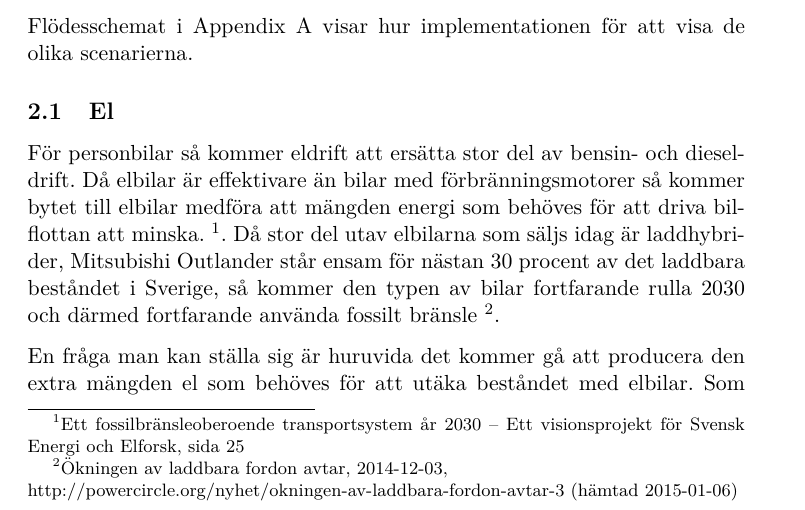
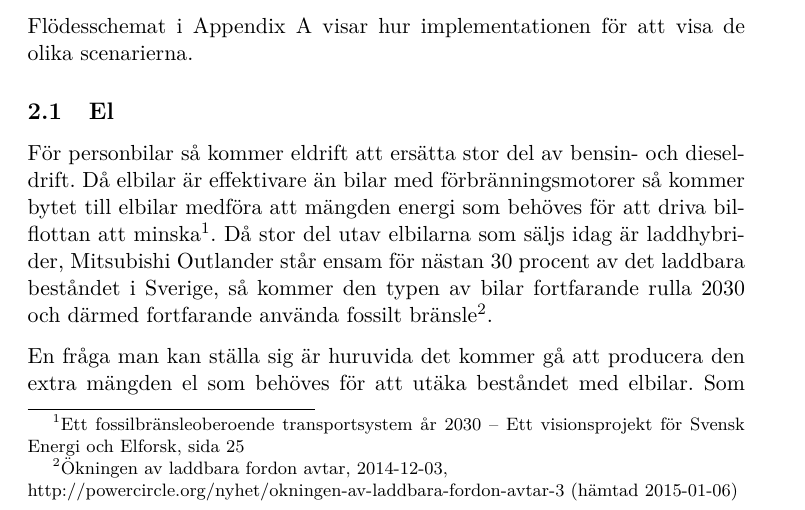
Before and after one commit to Hagmar/ENM155-batman, a LaTeX document (report2/report2.tex): part of page 2 of 3, cut so that both start at the same text. Compiled offline with pdfLaTeX.

Commit message:
Småfel..

```diff
--- a/report2/report2.tex
+++ b/report2/report2.tex
@@ -53,14 +53,14 @@ scenarierna.
 För personbilar så kommer eldrift att ersätta stor del av bensin- och
 dieseldrift. Då elbilar är effektivare än bilar med förbränningsmotorer så
 kommer bytet till elbilar medföra att mängden energi som behöves för att
-driva bilflottan att minska. \footnote{Ett fossilbränsleoberoende
+driva bilflottan att minska\footnote{Ett fossilbränsleoberoende
 transportsystem år 2030 – Ett visionsprojekt för Svensk Energi och Elforsk,
 sida 25}. Då stor del utav elbilarna som säljs idag är laddhybrider,
 Mitsubishi Outlander står ensam för nästan 30 procent av det laddbara
 beståndet i Sverige, så kommer den typen av bilar fortfarande rulla 2030
-och därmed fortfarande använda fossilt bränsle
-\footnote{Ökningen av laddbara fordon avtar, 2014-12-03,
-\\ http://powercircle.org/nyhet/okningen-av-laddbara-fordon-avtar-3 (hämtad
+och därmed fortfarande använda fossilt bränsle\footnote{Ökningen av
+laddbara fordon avtar, 2014-12-03, \\
+http://powercircle.org/nyhet/okningen-av-laddbara-fordon-avtar-3 (hämtad
 2015-01-06)}.
 
 En fråga man kan ställa sig är huruvida det kommer gå att producera den
```
